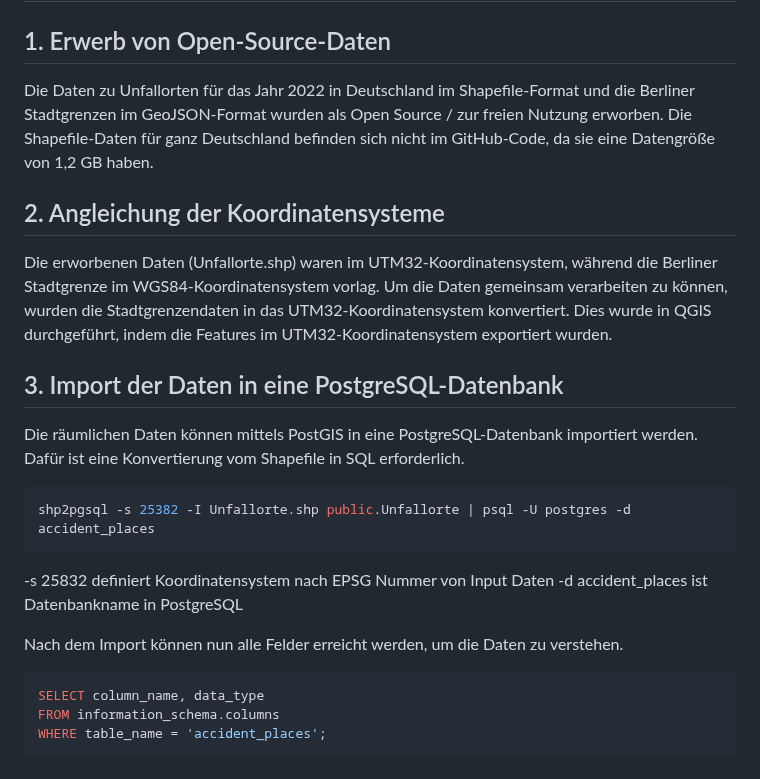
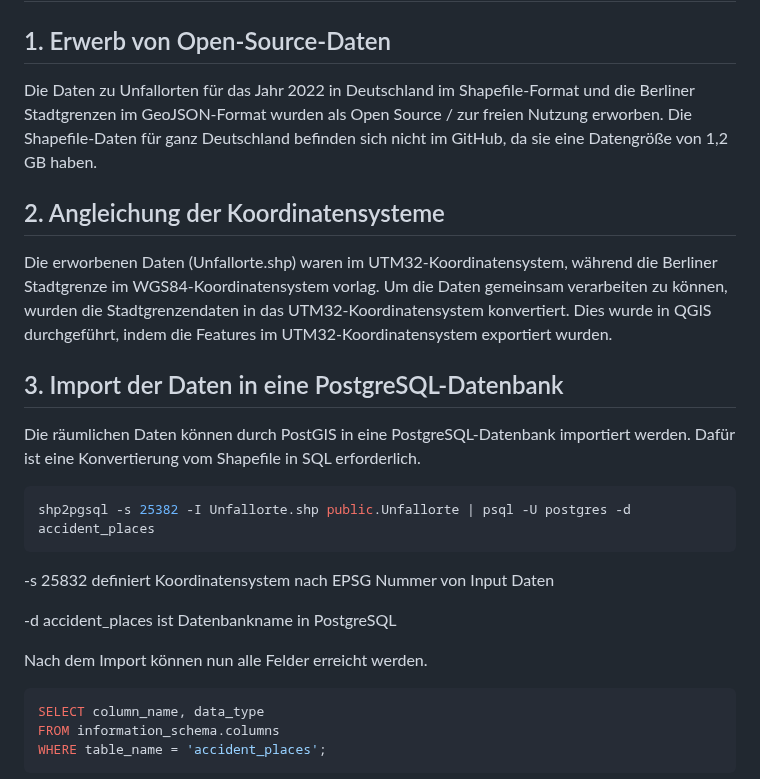
Before and after one commit to cgrgnc/datenanalyse-unfallorte, a Markdown page: README.md, the part around the change. Drawn GitHub-style.

````diff
--- a/README.md
+++ b/README.md
@@ -1,20 +1,21 @@
 # Praxisbezogene geographische Datenanalyse: Visuelle Analyse der Unfallhäufigkeiten in Berlin 2022 nach Zonen
 
 ## 1. Erwerb von Open-Source-Daten
-Die Daten zu Unfallorten für das Jahr 2022 in Deutschland im Shapefile-Format und die Berliner Stadtgrenzen im GeoJSON-Format wurden als Open Source / zur freien Nutzung erworben. Die Shapefile-Daten für ganz Deutschland befinden sich nicht im GitHub-Code, da sie eine Datengröße von 1,2 GB haben.
+Die Daten zu Unfallorten für das Jahr 2022 in Deutschland im Shapefile-Format und die Berliner Stadtgrenzen im GeoJSON-Format wurden als Open Source / zur freien Nutzung erworben. Die Shapefile-Daten für ganz Deutschland befinden sich nicht im GitHub, da sie eine Datengröße von 1,2 GB haben.
 
 ## 2. Angleichung der Koordinatensysteme
 Die erworbenen Daten (Unfallorte.shp) waren im UTM32-Koordinatensystem, während die Berliner Stadtgrenze im WGS84-Koordinatensystem vorlag. Um die Daten gemeinsam verarbeiten zu können, wurden die Stadtgrenzendaten in das UTM32-Koordinatensystem konvertiert. Dies wurde in QGIS durchgeführt, indem die Features im UTM32-Koordinatensystem exportiert wurden.
 
 ## 3. Import der Daten in eine PostgreSQL-Datenbank
-Die räumlichen Daten können mittels PostGIS in eine PostgreSQL-Datenbank importiert werden. Dafür ist eine Konvertierung vom Shapefile in SQL erforderlich.
+Die räumlichen Daten können durch PostGIS in eine PostgreSQL-Datenbank importiert werden. Dafür ist eine Konvertierung vom Shapefile in SQL erforderlich.
 ```bash
 shp2pgsql -s 25382 -I Unfallorte.shp public.Unfallorte | psql -U postgres -d accident_places
 ```
 -s 25832 definiert Koordinatensystem nach EPSG Nummer von Input Daten
+
 -d accident_places ist Datenbankname in PostgreSQL
 
-Nach dem Import können nun alle Felder erreicht werden, um die Daten zu verstehen.
+Nach dem Import können nun alle Felder erreicht werden.
 ```sql
 SELECT column_name, data_type
 FROM information_schema.columns
````
